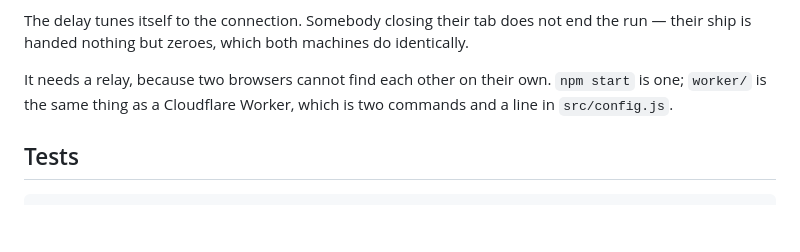
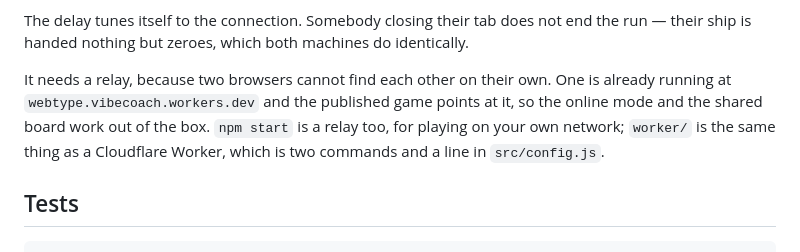
Before and after one commit to markclausing/webtype, a Markdown page: README.md, the part around the change. Rendered like a GitHub page; blank space fills up the shorter version.

```diff
--- a/README.md
+++ b/README.md
@@ -155,9 +155,12 @@ The delay tunes itself to the connection. Somebody closing their tab does not en
 the run — their ship is handed nothing but zeroes, which both machines do
 identically.
 
-It needs a relay, because two browsers cannot find each other on their own.
-`npm start` is one; `worker/` is the same thing as a Cloudflare Worker, which is
-two commands and a line in `src/config.js`.
+It needs a relay, because two browsers cannot find each other on their own. One
+is already running at `webtype.vibecoach.workers.dev` and the published game
+points at it, so the online mode and the shared board work out of the box.
+`npm start` is a relay too, for playing on your own network; `worker/` is the
+same thing as a Cloudflare Worker, which is two commands and a line in
+`src/config.js`.
 
 ## Tests
 
```
Also changed, not shown: worker/README.md (+10 -1 lines).
